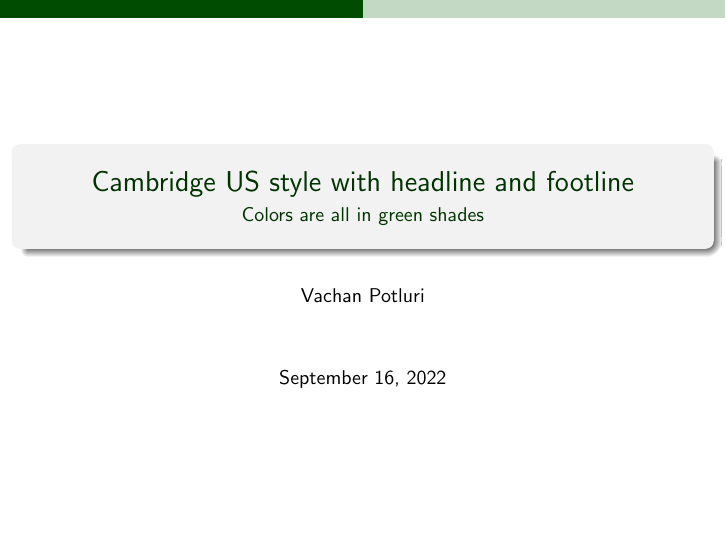
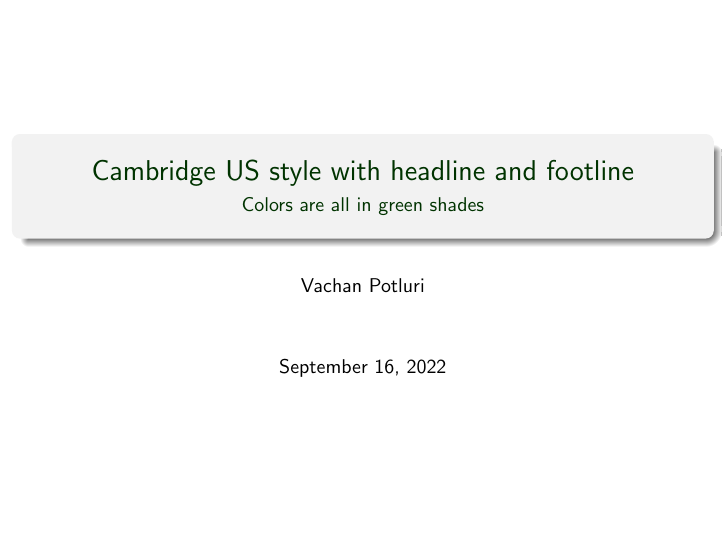
Before and after one commit to vachan-potluri/beamer_themes, LaTeX slides (cambridge2.tex, which reads common_content.tex): page 1 of 7. Compiled offline with pdfLaTeX.

Commit message:
Small changes

```diff
--- a/common_content.tex
+++ b/common_content.tex
@@ -1,5 +1,6 @@
 {
-    % suppress footline for title page
+    % suppress headline and footline for title page
+    \setbeamertemplate{headline}{}
     \setbeamertemplate{footline}{}
     \frame{\titlepage}
 }
```
Also changed, not shown: cambridge1.pdf, cambridge2.1.pdf.
